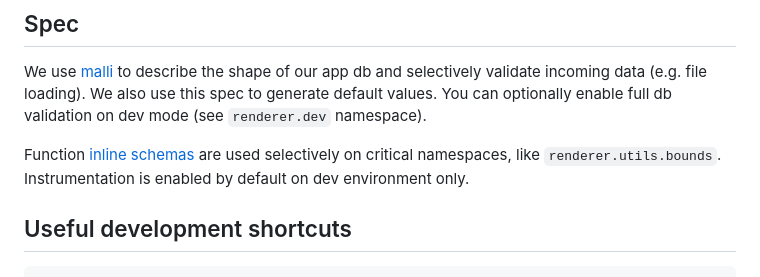
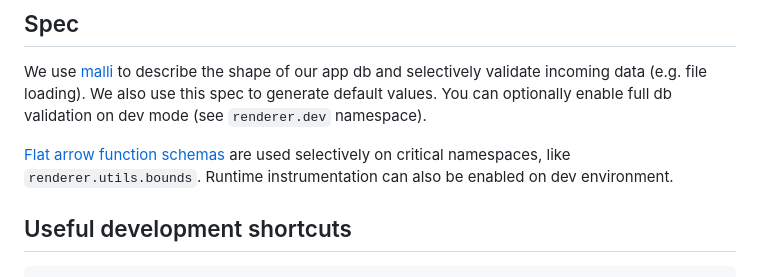
Before and after one commit to repath-project/repath-studio, a Markdown page: CONTRIBUTING.md, the part around the change. Drawn GitHub-style.

Commit message:
update contributing doc

```diff
--- a/CONTRIBUTING.md
+++ b/CONTRIBUTING.md
@@ -78,7 +78,7 @@ Always use auto-qualified keywords (e.g. `::copy`) for subscriptions, events and
 
 We use [malli](https://github.com/metosin/malli) to describe the shape of our app db and selectively validate incoming data (e.g. file loading). We also use this spec to generate default values. You can optionally enable full db validation on dev mode (see `renderer.dev` namespace).
 
-Function [inline schemas](https://github.com/metosin/malli/blob/master/docs/function-schemas.md#function-inline-schemas) are used selectively on critical namespaces, like `renderer.utils.bounds`. Instrumentation is enabled by default on dev environment only.
+[Flat arrow function schemas](https://github.com/metosin/malli/blob/master/docs/function-schemas.md#flat-arrow-function-schemas) are used selectively on critical namespaces, like `renderer.utils.bounds`. Runtime instrumentation can also be enabled on dev environment.
 
 ## Useful development shortcuts
 
```
